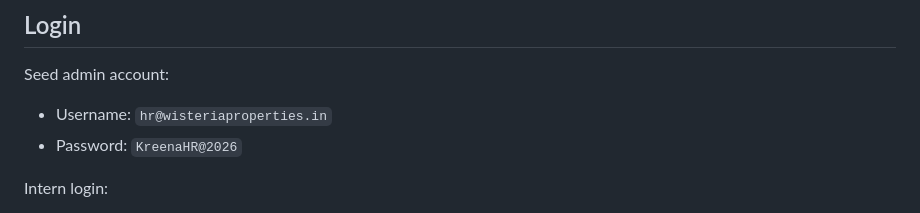
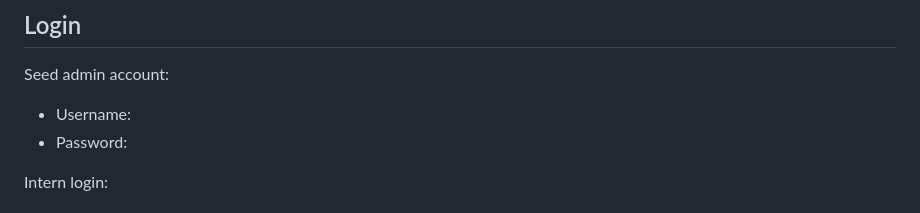
Before and after one commit to sudarshan2117/HRMS_Interns_Attendance, a Markdown page: README.md, the part around the change. Rendered like a GitHub page.

Commit message:
Remove admin login credentials from README no password
Removed sensitive admin login credentials from README.

```diff
--- a/README.md
+++ b/README.md
@@ -6,8 +6,8 @@ ASP.NET Core + SQL Server intern attendance system for Wisteria Properties Pvt.
 
 Seed admin account:
 
-- Username: `hr@wisteriaproperties.in`
-- Password: `KreenaHR@2026`
+- Username:
+- Password:
 
 Intern login:
 
```
